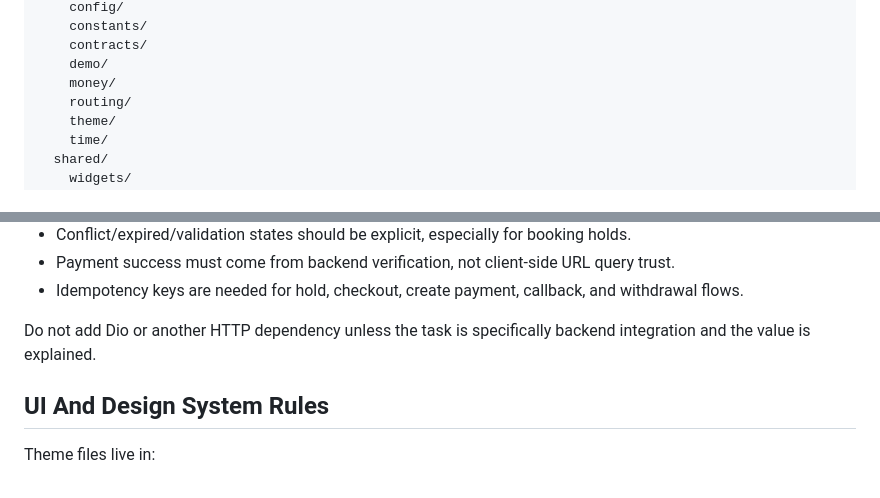
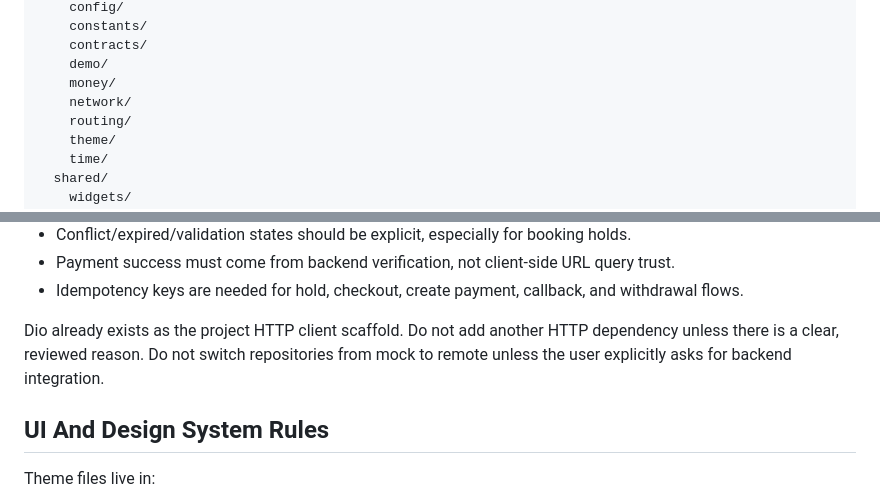
Before and after one commit to MSS301-FA26/MSS301-Mobile, a Markdown page: docs/MSS301_Mobile_Full_Project_Prompt.md, 2 parts joined by grey strips. Rendered like a GitHub page.

```diff
--- a/docs/MSS301_Mobile_Full_Project_Prompt.md
+++ b/docs/MSS301_Mobile_Full_Project_Prompt.md
@@ -34,6 +36,7 @@ lib/
     contracts/
     demo/
     money/
+    network/
     routing/
     theme/
     time/
@@ -195,7 +219,7 @@ Backend contract expectations:
 - Payment success must come from backend verification, not client-side URL query trust.
 - Idempotency keys are needed for hold, checkout, create payment, callback, and withdrawal flows.
 
-Do not add Dio or another HTTP dependency unless the task is specifically backend integration and the value is explained.
+Dio already exists as the project HTTP client scaffold. Do not add another HTTP dependency unless there is a clear, reviewed reason. Do not switch repositories from mock to remote unless the user explicitly asks for backend integration.
 
 ## UI And Design System Rules
 
```
Also changed, not shown: other parts of docs/MSS301_Mobile_Full_Project_Prompt.md (+31 -0 lines).
